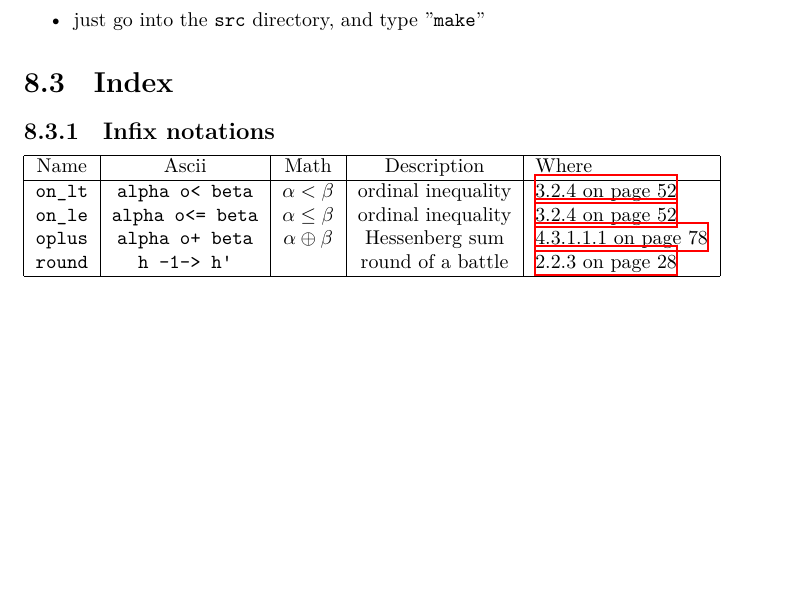
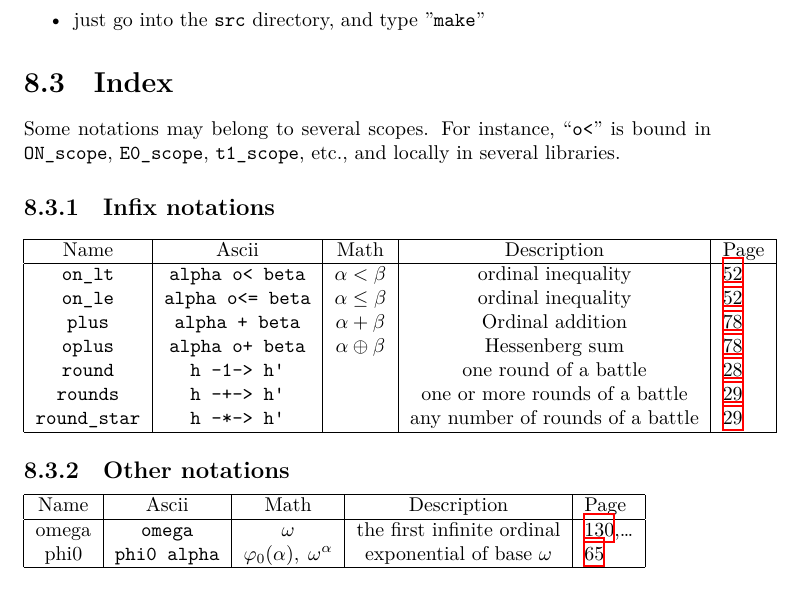
Before and after one commit to coq-community/hydra-battles, a LaTeX thesis (latex/hydras.tex): part of page 147 of 149, cut so that both start at the same text, the shorter picture padded with empty space. Compiled offline with XeLaTeX.

Commit message:
table of notations

```diff
--- a/latex/hydras.tex
+++ b/latex/hydras.tex
@@ -93,19 +93,40 @@ The following extensions are planned, but help is needed:
 
 
 \section{Index}
+Some notations may belong to several scopes. For instance, ``\texttt{o<}'' is
+bound in \texttt{ON\_scope}, \texttt{E0\_scope}, \texttt{t1\_scope}, etc., and locally in several libraries.
+
+
 \subsection{Infix notations}
 
 
+
+\vspace{4pt}
+
 \begin{tabular}{|c|c|c|c|l|}
 \hline
-Name & Ascii&Math& Description& Where \\\hline
- \texttt{on\_lt} & \texttt{alpha o< beta}&$\alpha<\beta$& ordinal inequality & \vref{sect:on-lt-notation}\\
- \texttt{on\_le} & \texttt{alpha o<= beta}&$\alpha\leq\beta$& ordinal inequality & \vref{sect:on-lt-notation}\\
-\texttt{oplus} & \texttt{alpha o+ beta} & $\alpha \oplus \beta$ & Hessenberg sum & \vref{sect:infix-oplus} \\
-\texttt{round} & \texttt{h -1-> h'} & & round of a battle & \vref{sect:infix-round} \\
+Name & Ascii&Math& Description& Page \\\hline
+ \texttt{on\_lt} & \texttt{alpha o< beta}&$\alpha<\beta$& ordinal inequality & \pageref{sect:on-lt-notation}\\
+ \texttt{on\_le} & \texttt{alpha o<= beta}&$\alpha\leq\beta$& ordinal inequality & \pageref{sect:on-lt-notation}\\
+\texttt{plus} & \texttt{alpha + beta} & $\alpha + \beta$ & Ordinal addition & \pageref{sect:infix-oplus} \\
+\texttt{oplus} & \texttt{alpha o+ beta} & $\alpha \oplus \beta$ & Hessenberg sum & \pageref{sect:infix-oplus} \\
+\texttt{round} & \texttt{h -1-> h'} & & one round of a battle & \pageref{sect:infix-round} \\
+\texttt{rounds} & \texttt{h -+-> h'} & & one or more  rounds of a battle & \pageref{sect:infix-rounds} \\
+\texttt{round\_star} & \texttt{h -*-> h'} & & any number of rounds of a battle & \pageref{sect:infix-rounds} \\
+
 \hline
 \end{tabular}
 
+\subsection{Other notations}
+
+\begin{tabular}{|c|c|c|c|l|}
+\hline
+Name & Ascii&Math& Description& Page \\\hline
+omega & \texttt{omega} & $\omega$ &   the first infinite ordinal   & \pageref{sect:notation-omega},\dots\\
+phi0     & \texttt{phi0 alpha} & $\varphi_0(\alpha),\; \omega^\alpha$&exponential of base $\omega$ & \pageref{sect:notation-phi0}\\
+
+\hline
+\end{tabular}
 
 \printindex
 
```
Also changed, not shown: latex/chapter-hydras.tex (+1 -0 lines), latex/chapter-ks.tex (+2 -0 lines), latex/chapter-schutte.tex (+1 -1 lines), latex/chapter-termination.tex (+2 -0 lines), 1 other file.
